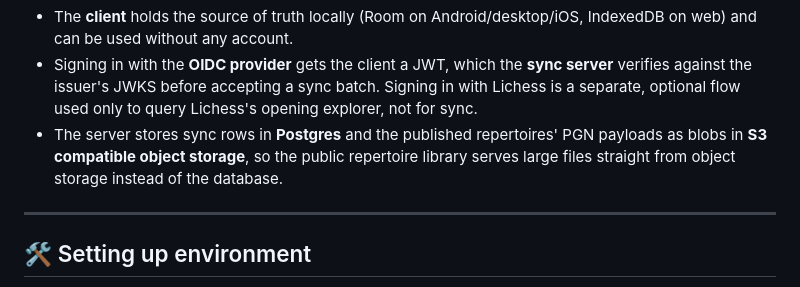
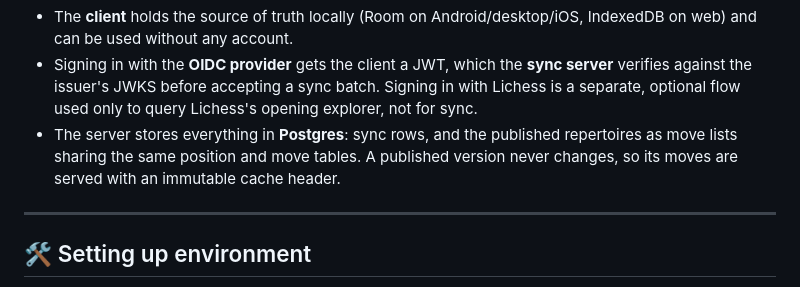
Before and after one commit to Axl-Lvy/MemorChess, a Markdown page: README.md, the part around one of its changes. GitHub-like rendering.

Commit message:
docs: describe repertoire storage without R2

```diff
--- a/README.md
+++ b/README.md
@@ -83,9 +81,9 @@ flowchart LR
 - Signing in with the **OIDC provider** gets the client a JWT, which the **sync server** verifies
   against the issuer's JWKS before accepting a sync batch. Signing in with Lichess is a separate,
   optional flow used only to query Lichess's opening explorer, not for sync.
-- The server stores sync rows in **Postgres** and the published repertoires' PGN payloads as
-  blobs in **S3 compatible object storage**, so the public repertoire library serves large files
-  straight from object storage instead of the database.
+- The server stores everything in **Postgres**: sync rows, and the published repertoires as move
+  lists sharing the same position and move tables. A published version never changes, so its
+  moves are served with an immutable cache header.
 
 ---
 
```
Also changed, not shown: other parts of README.md (+1 -3 lines).
